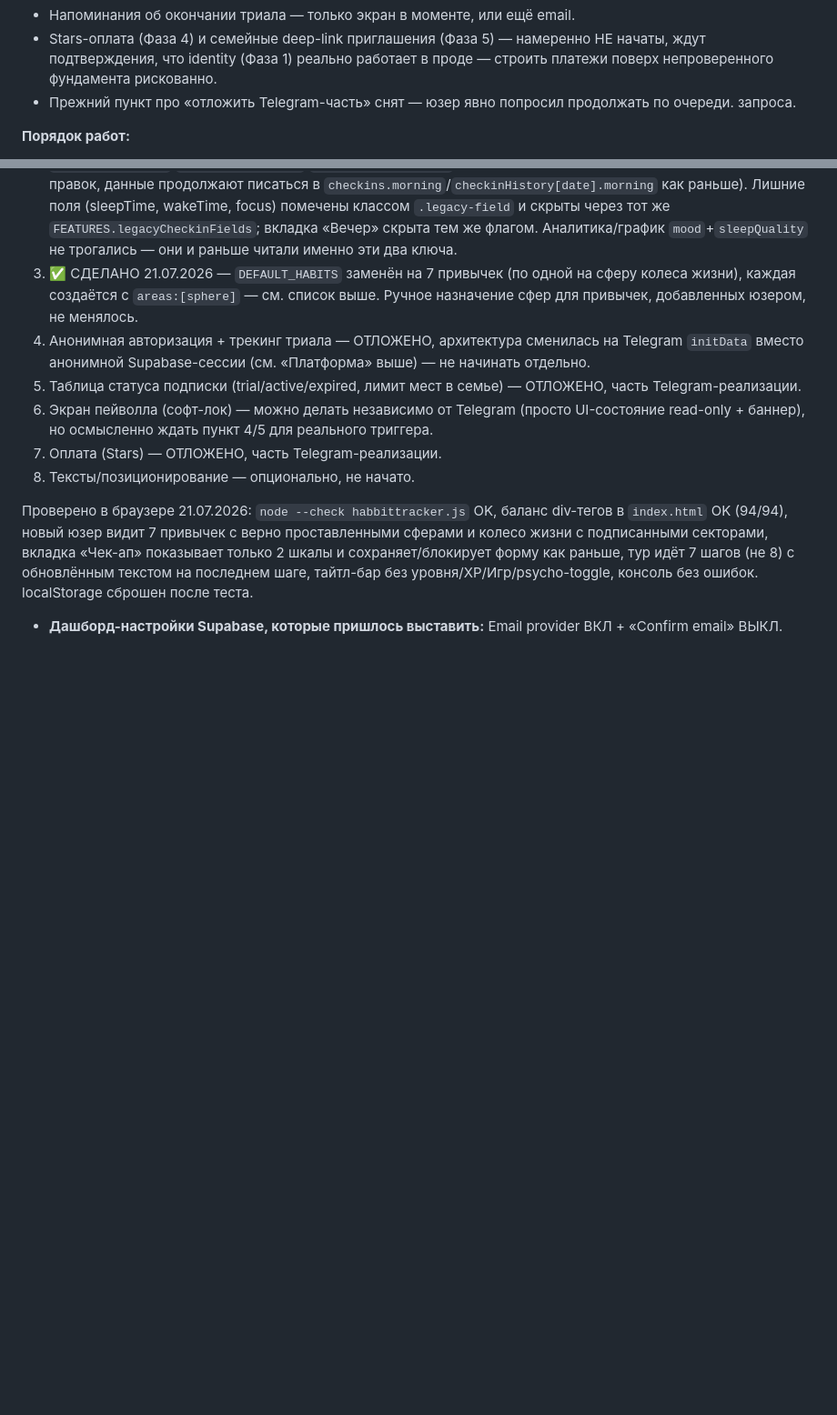
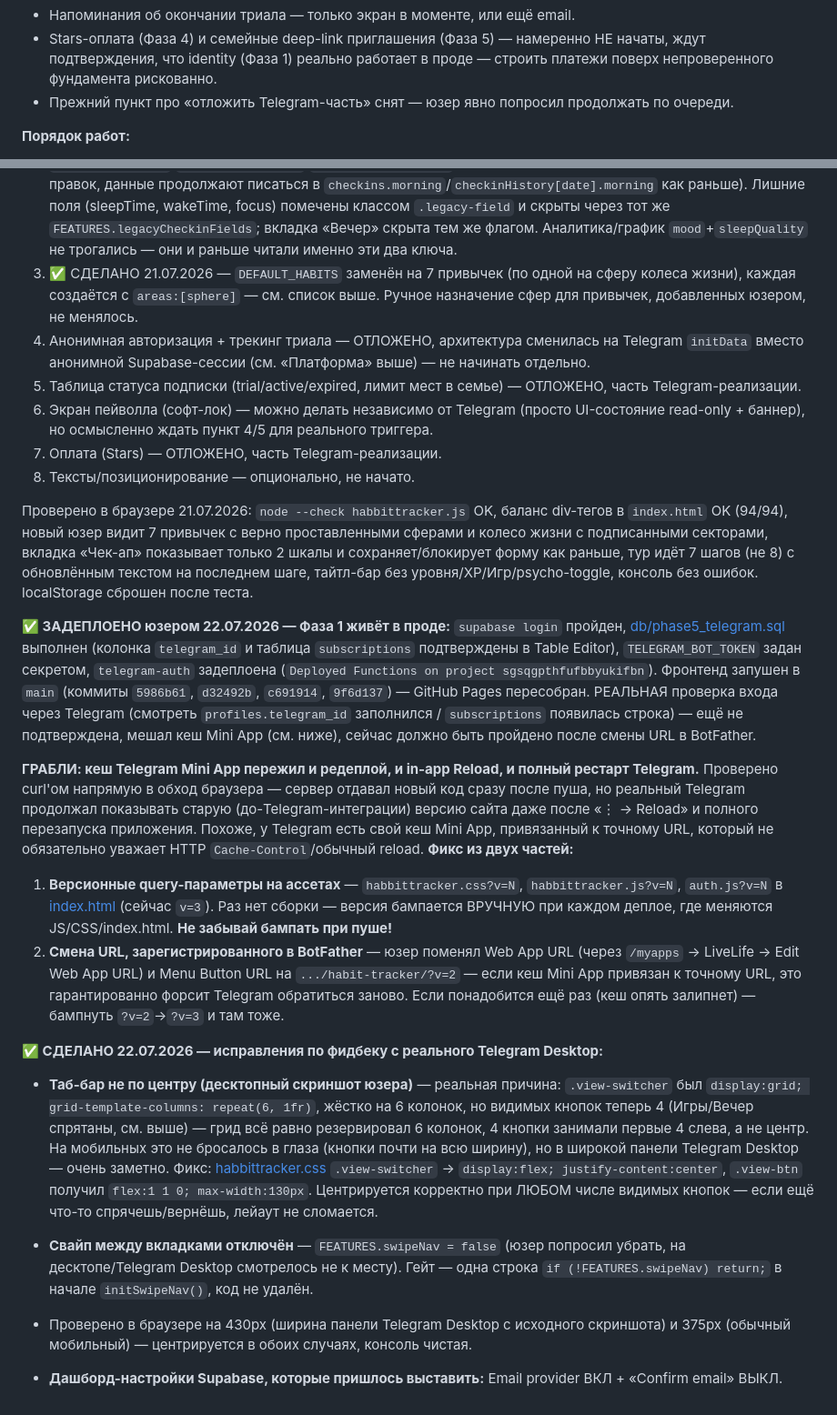
Before and after one commit to iAmGinTonyc/habit-tracker, a Markdown page: HANDOFF.md, 2 parts joined by grey strips. Shown at 91% size. Drawn GitHub-style; blank space fills up the shorter version.

Commit message:
docs: record Telegram deploy status and cache/layout fixes
Co-Authored-By: Claude Sonnet 5 <noreply@anthropic.com>

```diff
--- a/HANDOFF.md
+++ b/HANDOFF.md
@@ -563,7 +563,6 @@ Telegram сам продлевает и списывает Stars — свой cr
   подтверждения, что identity (Фаза 1) реально работает в проде — строить платежи поверх
   непроверенного фундамента рискованно.
 - Прежний пункт про «отложить Telegram-часть» снят — юзер явно попросил продолжать по очереди.
-  запроса.
 
 **Порядок работ:**
 1. ✅ СДЕЛАНО 21.07.2026 — скрыты psycho mode / игры / XP за флагом `FEATURES` (верх
@@ -596,4 +595,42 @@ Telegram сам продлевает и списывает Stars — свой cr
 форму как раньше, тур идёт 7 шагов (не 8) с обновлённым текстом на последнем шаге, тайтл-бар без
 уровня/XP/Игр/psycho-toggle, консоль без ошибок. localStorage сброшен после теста.
 
+**✅ ЗАДЕПЛОЕНО юзером 22.07.2026 — Фаза 1 живёт в проде:**
+`supabase login` пройден, [db/phase5_telegram.sql](db/phase5_telegram.sql) выполнен (колонка
+`telegram_id` и таблица `subscriptions` подтверждены в Table Editor), `TELEGRAM_BOT_TOKEN`
+задан секретом, `telegram-auth` задеплоена (`Deployed Functions on project sgsqgpthfufbbyukifbn`).
+Фронтенд запушен в `main` (коммиты `5986b61`, `d32492b`, `c691914`, `9f6d137`) — GitHub Pages
+пересобран. РЕАЛЬНАЯ проверка входа через Telegram (смотреть `profiles.telegram_id` заполнился /
+`subscriptions` появилась строка) — ещё не подтверждена, мешал кеш Mini App (см. ниже), сейчас
+должно быть пройдено после смены URL в BotFather.
+
+**ГРАБЛИ: кеш Telegram Mini App пережил и редеплой, и in-app Reload, и полный рестарт Telegram.**
+Проверено curl'ом напрямую в обход браузера — сервер отдавал новый код сразу после пуша, но
+реальный Telegram продолжал показывать старую (до-Telegram-интеграции) версию сайта даже после
+«⋮ → Reload» и полного перезапуска приложения. Похоже, у Telegram есть свой кеш Mini App,
+привязанный к точному URL, который не обязательно уважает HTTP `Cache-Control`/обычный reload.
+**Фикс из двух частей:**
+1. **Версионные query-параметры на ассетах** — `habbittracker.css?v=N`, `habbittracker.js?v=N`,
+   `auth.js?v=N` в [index.html](index.html:8) (сейчас `v=3`). Раз нет сборки — версия бампается
+   ВРУЧНУЮ при каждом деплое, где меняются JS/CSS/index.html. **Не забывай бампать при пуше!**
+2. **Смена URL, зарегистрированного в BotFather** — юзер поменял Web App URL (через `/myapps` →
+   LiveLife → Edit Web App URL) и Menu Button URL на `.../habit-tracker/?v=2` — если кеш Mini App
+   привязан к точному URL, это гарантированно форсит Telegram обратиться заново. Если понадобится
+   ещё раз (кеш опять залипнет) — бампнуть `?v=2`→`?v=3` и там тоже.
+
+**✅ СДЕЛАНО 22.07.2026 — исправления по фидбеку с реального Telegram Desktop:**
+- **Таб-бар не по центру (десктопный скриншот юзера)** — реальная причина: `.view-switcher` был
+  `display:grid; grid-template-columns: repeat(6, 1fr)`, жёстко на 6 колонок, но видимых кнопок
+  теперь 4 (Игры/Вечер спрятаны, см. выше) — грид всё равно резервировал 6 колонок, 4 кнопки
+  занимали первые 4 слева, а не центр. На мобильных это не бросалось в глаза (кнопки почти на всю
+  ширину), но в широкой панели Telegram Desktop — очень заметно. Фикс:
+  [habbittracker.css](habbittracker.css:150) `.view-switcher` → `display:flex; justify-content:center`,
+  `.view-btn` получил `flex:1 1 0; max-width:130px`. Центрируется корректно при ЛЮБОМ числе
+  видимых кнопок — если ещё что-то спрячешь/вернёшь, лейаут не сломается.
+- **Свайп между вкладками отключён** — `FEATURES.swipeNav = false` (юзер попросил убрать, на
+  десктопе/Telegram Desktop смотрелось не к месту). Гейт — одна строка `if (!FEATURES.swipeNav)
+  return;` в начале `initSwipeNav()`, код не удалён.
+- Проверено в браузере на 430px (ширина панели Telegram Desktop с исходного скриншота) и 375px
+  (обычный мобильный) — центрируется в обоих случаях, консоль чистая.
+
 - **Дашборд-настройки Supabase, которые пришлось выставить:** Email provider ВКЛ + «Confirm email» ВЫКЛ.
```
